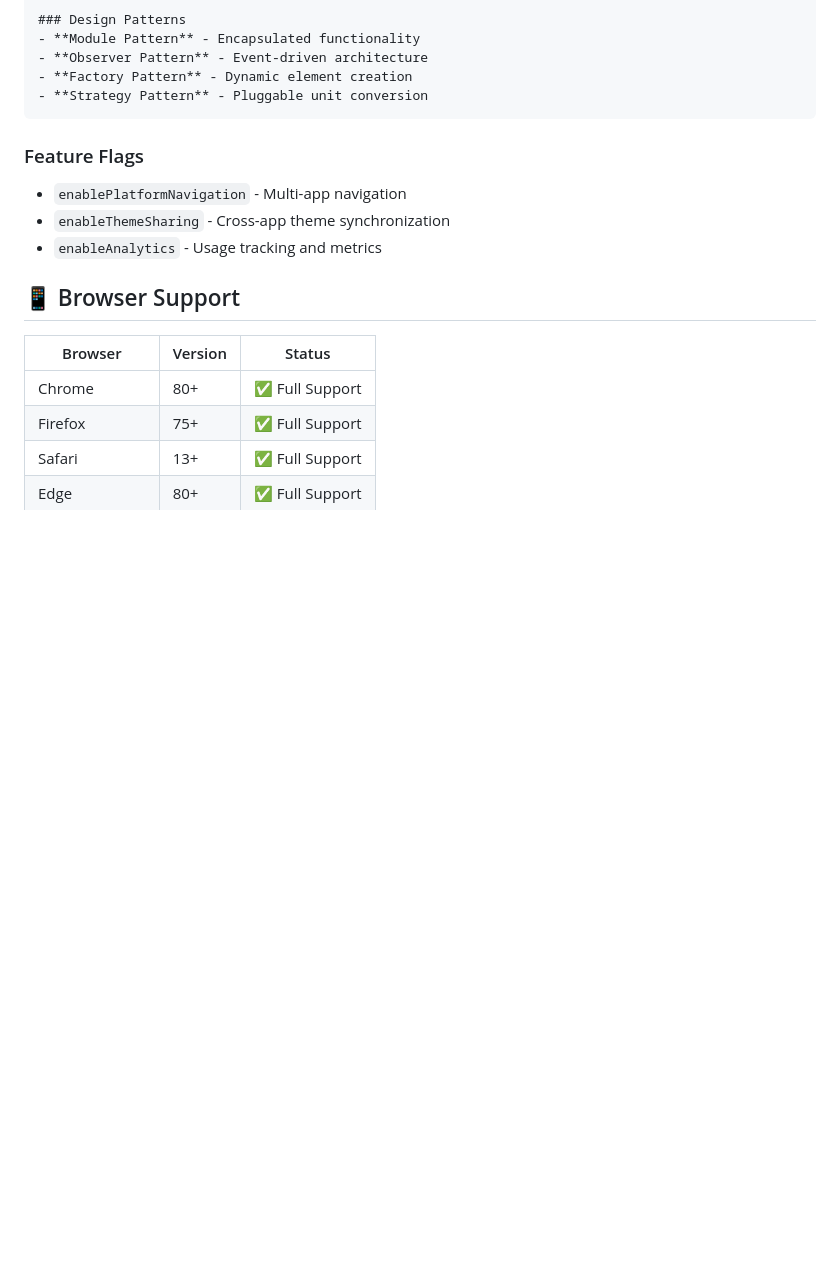
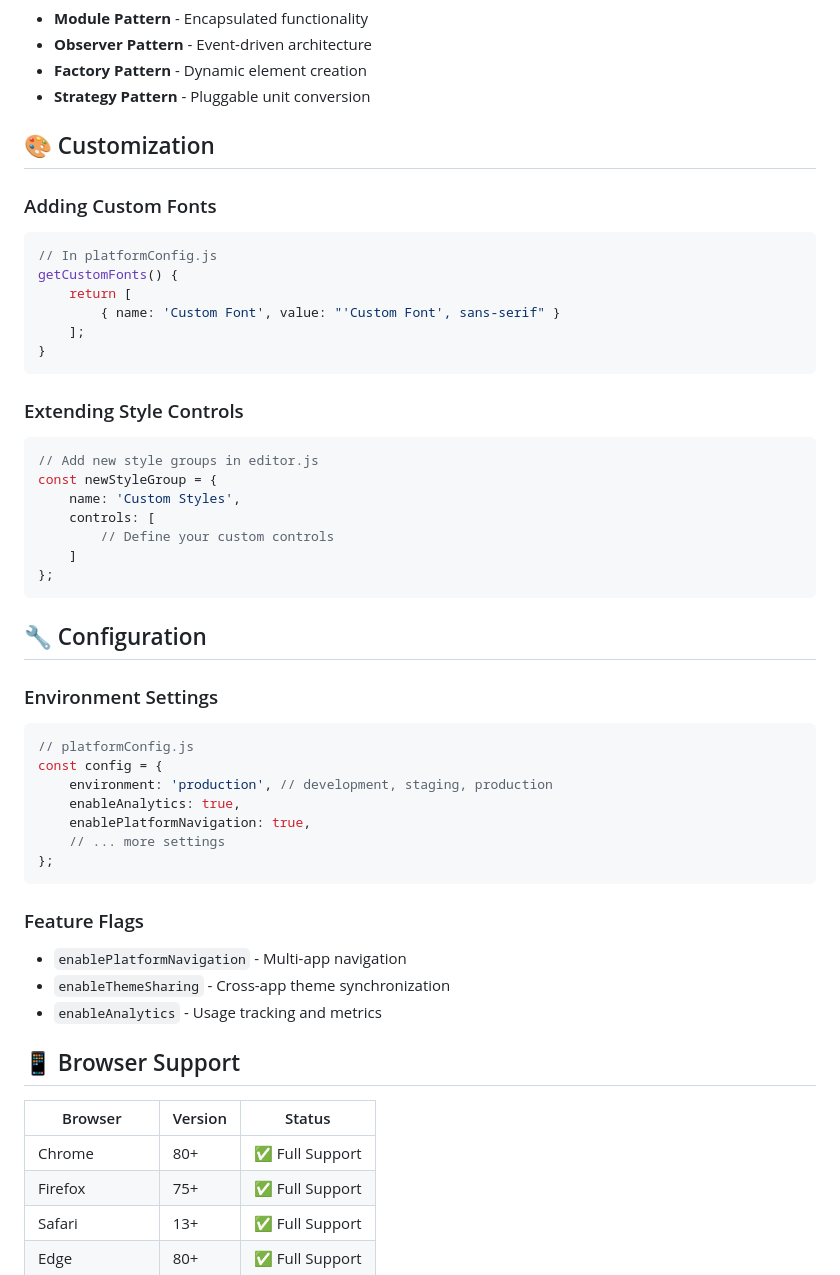
Before and after one commit to Eslam1Osama/TopiaStyler, a Markdown page: README.md, the part around the change printed below. GitHub-like rendering; blank space fills up the shorter version.

````diff
--- a/README.md
+++ b/README.md
@@ -68,6 +92,41 @@
 - **Observer Pattern** - Event-driven architecture
 - **Factory Pattern** - Dynamic element creation
 - **Strategy Pattern** - Pluggable unit conversion
+
+## 🎨 Customization
+
+### Adding Custom Fonts
+```javascript
+// In platformConfig.js
+getCustomFonts() {
+    return [
+        { name: 'Custom Font', value: "'Custom Font', sans-serif" }
+    ];
+}
+```
+
+### Extending Style Controls
+```javascript
+// Add new style groups in editor.js
+const newStyleGroup = {
+    name: 'Custom Styles',
+    controls: [
+        // Define your custom controls
+    ]
+};
+```
+
+## 🔧 Configuration
+
+### Environment Settings
+```javascript
+// platformConfig.js
+const config = {
+    environment: 'production', // development, staging, production
+    enableAnalytics: true,
+    enablePlatformNavigation: true,
+    // ... more settings
+};
 ```
 
 ### Feature Flags
````
Also changed, not shown: other parts of README.md (+24 -0 lines).
